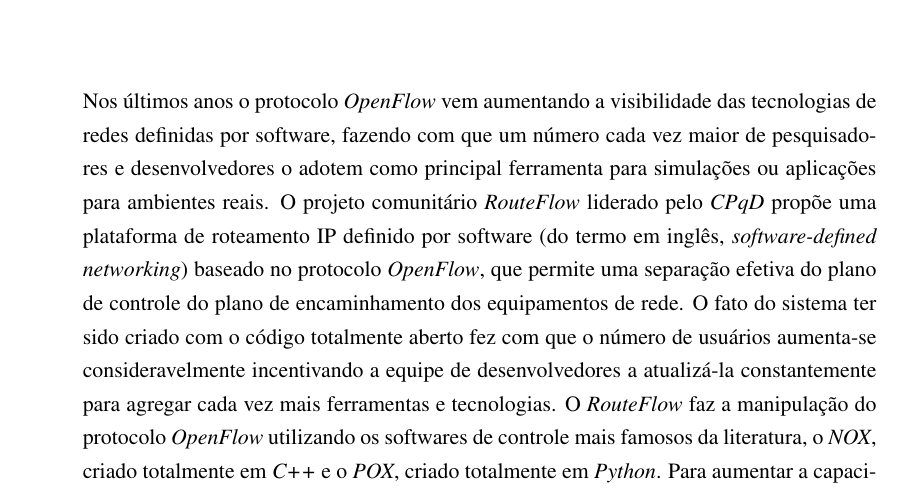
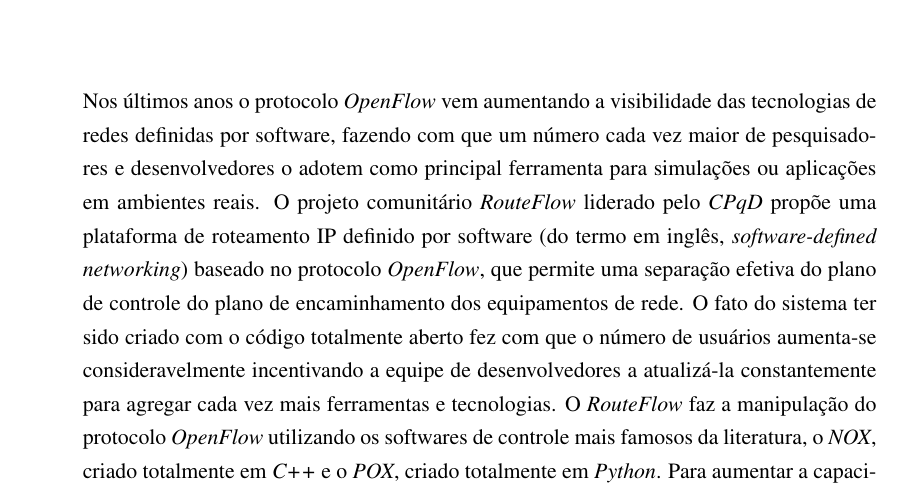
Before and after one commit to fabianomathilde-zz/TCC, a LaTeX thesis (bare_conf.tex): part of page 4 of 19, cut so that both start at the same text. Compiled offline with pdfLaTeX; a LaTeX package or settings file that is missing is left out; a missing bibliography style is replaced by a similar one.

Commit message:
Modificacao do arquivo principal

```diff
--- a/bare_conf.tex
+++ b/bare_conf.tex
@@ -32,7 +32,7 @@
 
 \begin{resumo}
 
-Nos últimos anos o protocolo \textit{OpenFlow} vem aumentando a visibilidade das tecnologias de redes definidas por software, fazendo com que um número cada vez maior de pesquisadores e desenvolvedores o adotem como principal ferramenta para simulações ou aplicações para ambientes reais. O projeto comunitário \textit{RouteFlow} liderado pelo \textit{CPqD} propõe uma plataforma de roteamento IP definido por software (do termo em inglês, \textit{software-defined networking}) baseado no protocolo \textit{OpenFlow}, que permite uma separação efetiva do plano de controle do plano de encaminhamento dos equipamentos de rede. O fato do sistema ter sido criado com o código totalmente aberto fez com que o número de usuários aumenta-se consideravelmente incentivando a equipe de desenvolvedores a atualizá-la constantemente para agregar cada vez mais ferramentas e tecnologias. O \textit{RouteFlow} faz a manipulação do protocolo \textit{OpenFlow} utilizando os softwares de controle mais famosos da literatura, o \textit{NOX}, criado totalmente em \textit{C++} e o \textit{POX}, criado totalmente em \textit{Python}. Para aumentar a capacidade do \textit{RouteFlow} o trabalho em questão descreve a adição de suporte à um novo software de controle, o \textit{Floodlight}, sendo criado totalmente em \textit{Java}. Sendo assim o \textit{RouteFlow} ganhará suporte a mais uma tecnologia mantendo-se sempre na vanguarda das tecnologias de redes definidas por software.
+Nos últimos anos o protocolo \textit{OpenFlow} vem aumentando a visibilidade das tecnologias de redes definidas por software, fazendo com que um número cada vez maior de pesquisadores e desenvolvedores o adotem como principal ferramenta para simulações ou aplicações em ambientes reais. O projeto comunitário \textit{RouteFlow} liderado pelo \textit{CPqD} propõe uma plataforma de roteamento IP definido por software (do termo em inglês, \textit{software-defined networking}) baseado no protocolo \textit{OpenFlow}, que permite uma separação efetiva do plano de controle do plano de encaminhamento dos equipamentos de rede. O fato do sistema ter sido criado com o código totalmente aberto fez com que o número de usuários aumenta-se consideravelmente incentivando a equipe de desenvolvedores a atualizá-la constantemente para agregar cada vez mais ferramentas e tecnologias. O \textit{RouteFlow} faz a manipulação do protocolo \textit{OpenFlow} utilizando os softwares de controle mais famosos da literatura, o \textit{NOX}, criado totalmente em \textit{C++} e o \textit{POX}, criado totalmente em \textit{Python}. Para aumentar a capacidade do \textit{RouteFlow} o trabalho em questão descreve a adição de suporte à um novo software de controle, o \textit{Floodlight}, sendo criado totalmente em \textit{Java}. Sendo assim o \textit{RouteFlow} ganhará suporte a mais uma tecnologia mantendo-se sempre na vanguarda das tecnologias de redes definidas por software.
 
 \palavraschave{Redes Definidas por Software}
 \end{resumo}
```
Also changed, not shown: bare_conf.pdf.
